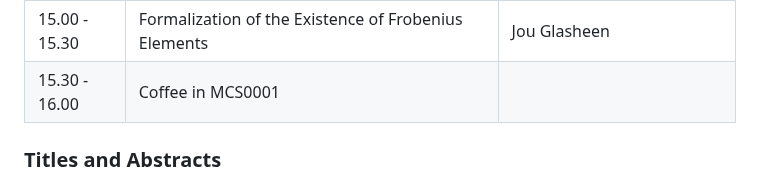
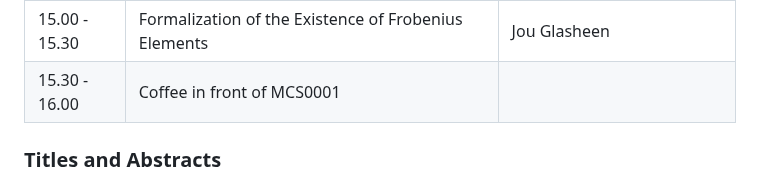
Before and after one commit to ICMS-conference/icms-conference.github.io, a Markdown page: 2024/sessions/session2.md, the part around the change. GitHub-like rendering.

Commit message:
Update 2024/sessions/session2.md
Co-authored-by: YueRen <yue.ren.kl@gmail.com>

```diff
--- a/2024/sessions/session2.md
+++ b/2024/sessions/session2.md
@@ -84,7 +84,7 @@ All talks in this session will take place on Thursday, July 25 in MCS3052 at the
     </tr>
     <tr>
       <td>15.30 - 16.00</td>
-      <td>Coffee in MCS0001</td>
+      <td>Coffee in front of MCS0001</td>
       <td></td>
     </tr>
   </tbody>
```
